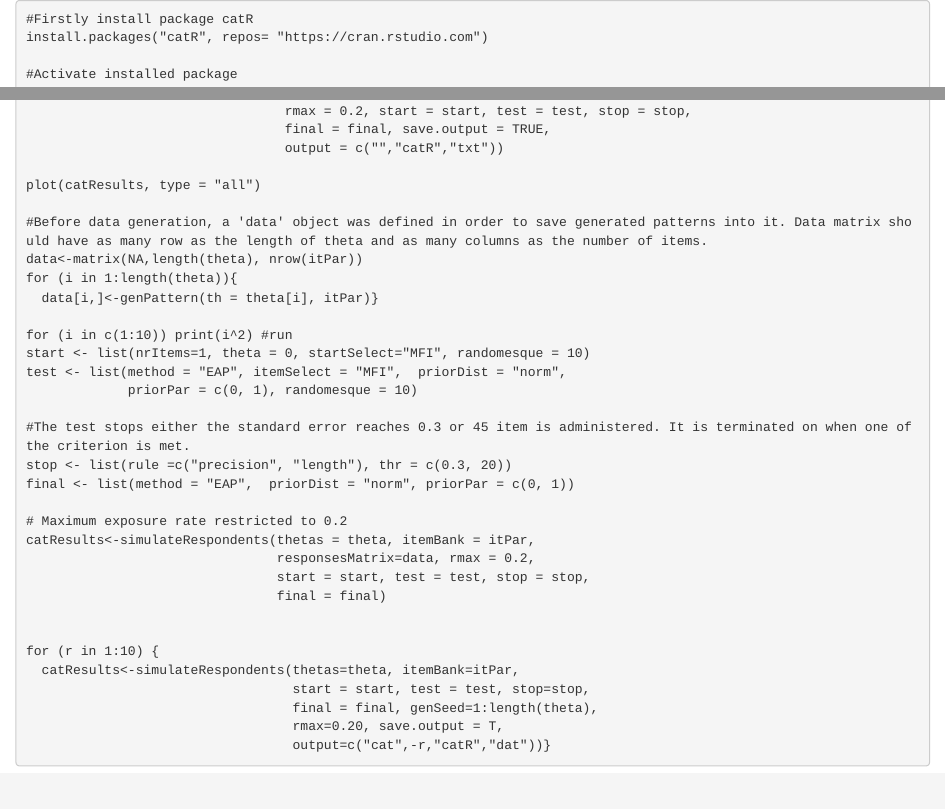
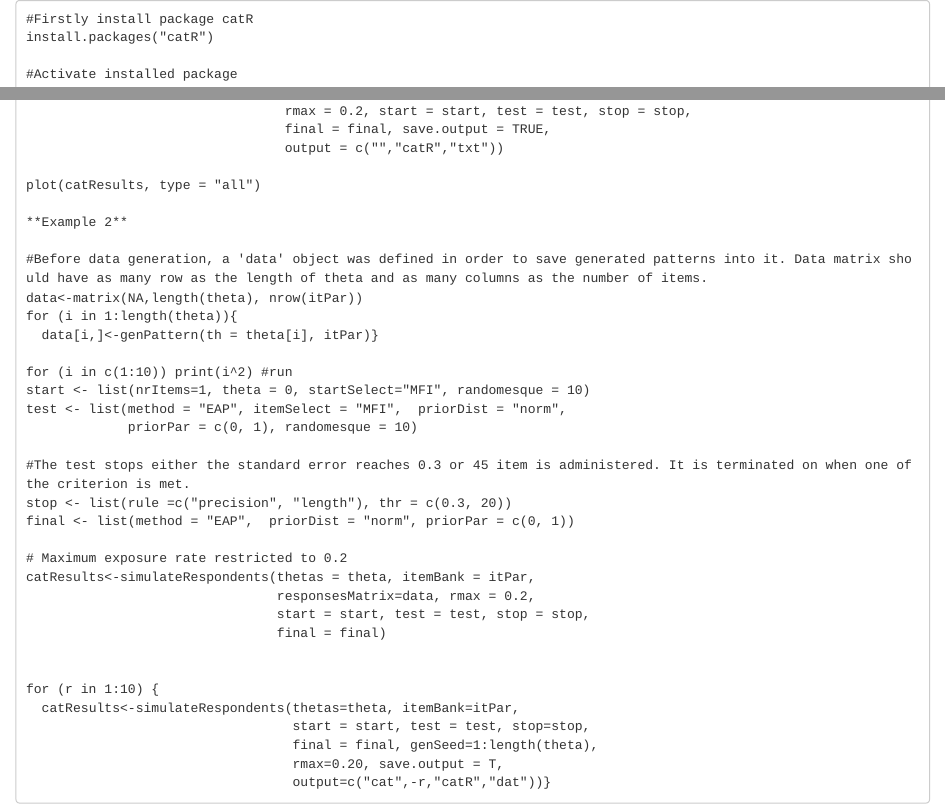
Before and after one commit to karabasak/CatSimulation, an R Markdown document (catsim.Rmd): the page in a window 1100 px wide, from its top, and a second part further down, joined at a grey line. Rendered offline with R 4.5, knitr and Pandoc, with nearby package versions.

Commit message:
Update catsim.Rmd

````diff
--- a/catsim.Rmd
+++ b/catsim.Rmd
@@ -1,6 +1,6 @@
-```repos
+```
 #Firstly install package catR
-install.packages("catR", repos= "https://cran.rstudio.com")
+install.packages("catR")
 
 #Activate installed package
 library("catR")
@@ -26,6 +26,8 @@ catResults<- simulateRespondents(thetas = theta, itemBank = itPar,
                                  output = c("","catR","txt"))
 
 plot(catResults, type = "all")
+
+**Example 2**
 
 #Before data generation, a 'data' object was defined in order to save generated patterns into it. Data matrix should have as many row as the length of theta and as many columns as the number of items.
 data<-matrix(NA,length(theta), nrow(itPar))
````
